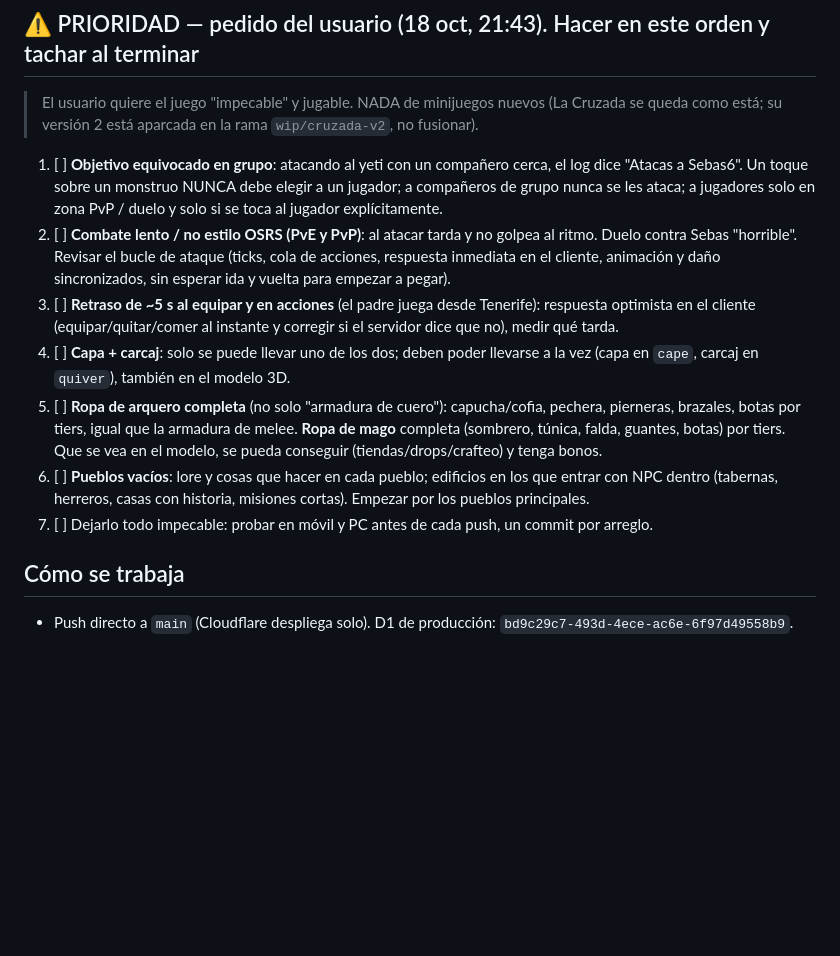
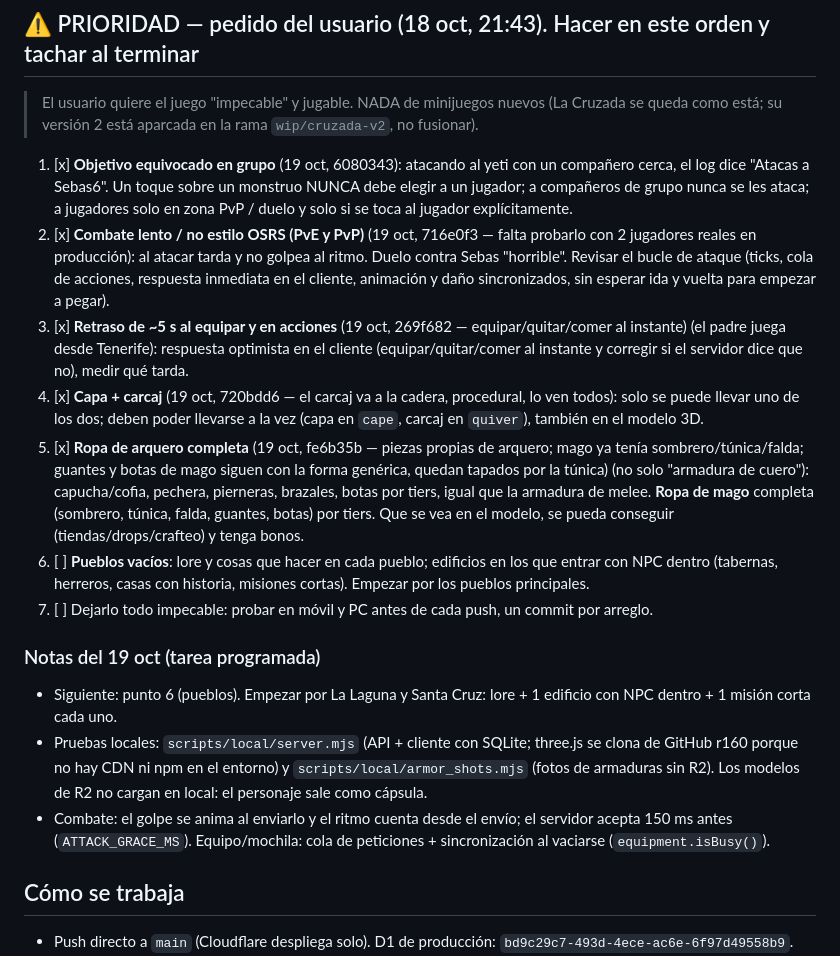
Before and after one commit to srmrpapitas/SebasPresent, a Markdown page: PENDIENTE.md, the part around the change. Rendered like a GitHub page; blank space fills up the shorter version.

Commit message:
PENDIENTE: puntos 1–5 de la lista prioritaria hechos; sigue el 6 (pueblos)
Co-Authored-By: Claude Opus 5.5 <noreply@anthropic.com>
Claude-Session: https://claude.ai/code/session_01Ur7KXibqLCczCGrtDKZMfy

```diff
--- a/PENDIENTE.md
+++ b/PENDIENTE.md
@@ -6,22 +6,30 @@
 ## ⚠️ PRIORIDAD — pedido del usuario (18 oct, 21:43). Hacer en este orden y tachar al terminar
 > El usuario quiere el juego "impecable" y jugable. NADA de minijuegos nuevos (La Cruzada se queda como está;
 > su versión 2 está aparcada en la rama `wip/cruzada-v2`, no fusionar).
-1. [ ] **Objetivo equivocado en grupo**: atacando al yeti con un compañero cerca, el log dice "Atacas a Sebas6".
+1. [x] **Objetivo equivocado en grupo** (19 oct, 6080343): atacando al yeti con un compañero cerca, el log dice "Atacas a Sebas6".
        Un toque sobre un monstruo NUNCA debe elegir a un jugador; a compañeros de grupo nunca se les ataca;
        a jugadores solo en zona PvP / duelo y solo si se toca al jugador explícitamente.
-2. [ ] **Combate lento / no estilo OSRS (PvE y PvP)**: al atacar tarda y no golpea al ritmo. Duelo contra Sebas
+2. [x] **Combate lento / no estilo OSRS (PvE y PvP)** (19 oct, 716e0f3 — falta probarlo con 2 jugadores reales en producción): al atacar tarda y no golpea al ritmo. Duelo contra Sebas
        "horrible". Revisar el bucle de ataque (ticks, cola de acciones, respuesta inmediata en el cliente,
        animación y daño sincronizados, sin esperar ida y vuelta para empezar a pegar).
-3. [ ] **Retraso de ~5 s al equipar y en acciones** (el padre juega desde Tenerife): respuesta optimista en el
+3. [x] **Retraso de ~5 s al equipar y en acciones** (19 oct, 269f682 — equipar/quitar/comer al instante) (el padre juega desde Tenerife): respuesta optimista en el
        cliente (equipar/quitar/comer al instante y corregir si el servidor dice que no), medir qué tarda.
-4. [ ] **Capa + carcaj**: solo se puede llevar uno de los dos; deben poder llevarse a la vez (capa en `cape`,
+4. [x] **Capa + carcaj** (19 oct, 720bdd6 — el carcaj va a la cadera, procedural, lo ven todos): solo se puede llevar uno de los dos; deben poder llevarse a la vez (capa en `cape`,
        carcaj en `quiver`), también en el modelo 3D.
-5. [ ] **Ropa de arquero completa** (no solo "armadura de cuero"): capucha/cofia, pechera, pierneras, brazales,
+5. [x] **Ropa de arquero completa** (19 oct, fe6b35b — piezas propias de arquero; mago ya tenía sombrero/túnica/falda; guantes y botas de mago siguen con la forma genérica, quedan tapados por la túnica) (no solo "armadura de cuero"): capucha/cofia, pechera, pierneras, brazales,
        botas por tiers, igual que la armadura de melee. **Ropa de mago** completa (sombrero, túnica, falda,
        guantes, botas) por tiers. Que se vea en el modelo, se pueda conseguir (tiendas/drops/crafteo) y tenga bonos.
 6. [ ] **Pueblos vacíos**: lore y cosas que hacer en cada pueblo; edificios en los que entrar con NPC dentro
        (tabernas, herreros, casas con historia, misiones cortas). Empezar por los pueblos principales.
 7. [ ] Dejarlo todo impecable: probar en móvil y PC antes de cada push, un commit por arreglo.
+
+### Notas del 19 oct (tarea programada)
+- Siguiente: punto 6 (pueblos). Empezar por La Laguna y Santa Cruz: lore + 1 edificio con NPC dentro + 1 misión corta cada uno.
+- Pruebas locales: `scripts/local/server.mjs` (API + cliente con SQLite; three.js se clona de GitHub r160 porque
+  no hay CDN ni npm en el entorno) y `scripts/local/armor_shots.mjs` (fotos de armaduras sin R2).
+  Los modelos de R2 no cargan en local: el personaje sale como cápsula.
+- Combate: el golpe se anima al enviarlo y el ritmo cuenta desde el envío; el servidor acepta 150 ms antes
+  (`ATTACK_GRACE_MS`). Equipo/mochila: cola de peticiones + sincronización al vaciarse (`equipment.isBusy()`).
 
 ## Cómo se trabaja
 - Push directo a `main` (Cloudflare despliega solo). D1 de producción: `bd9c29c7-493d-4ece-ac6e-6f97d49558b9`.
```
